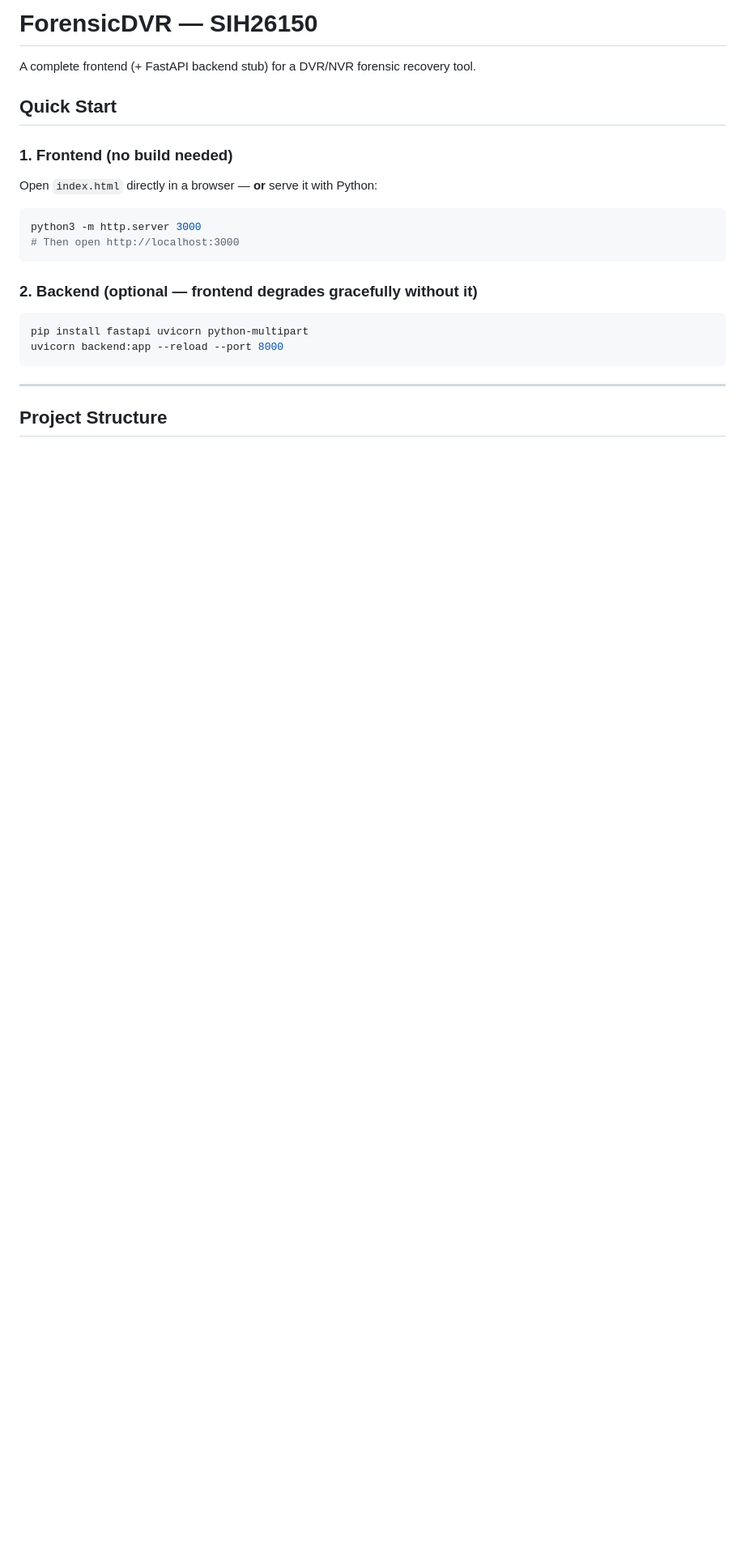
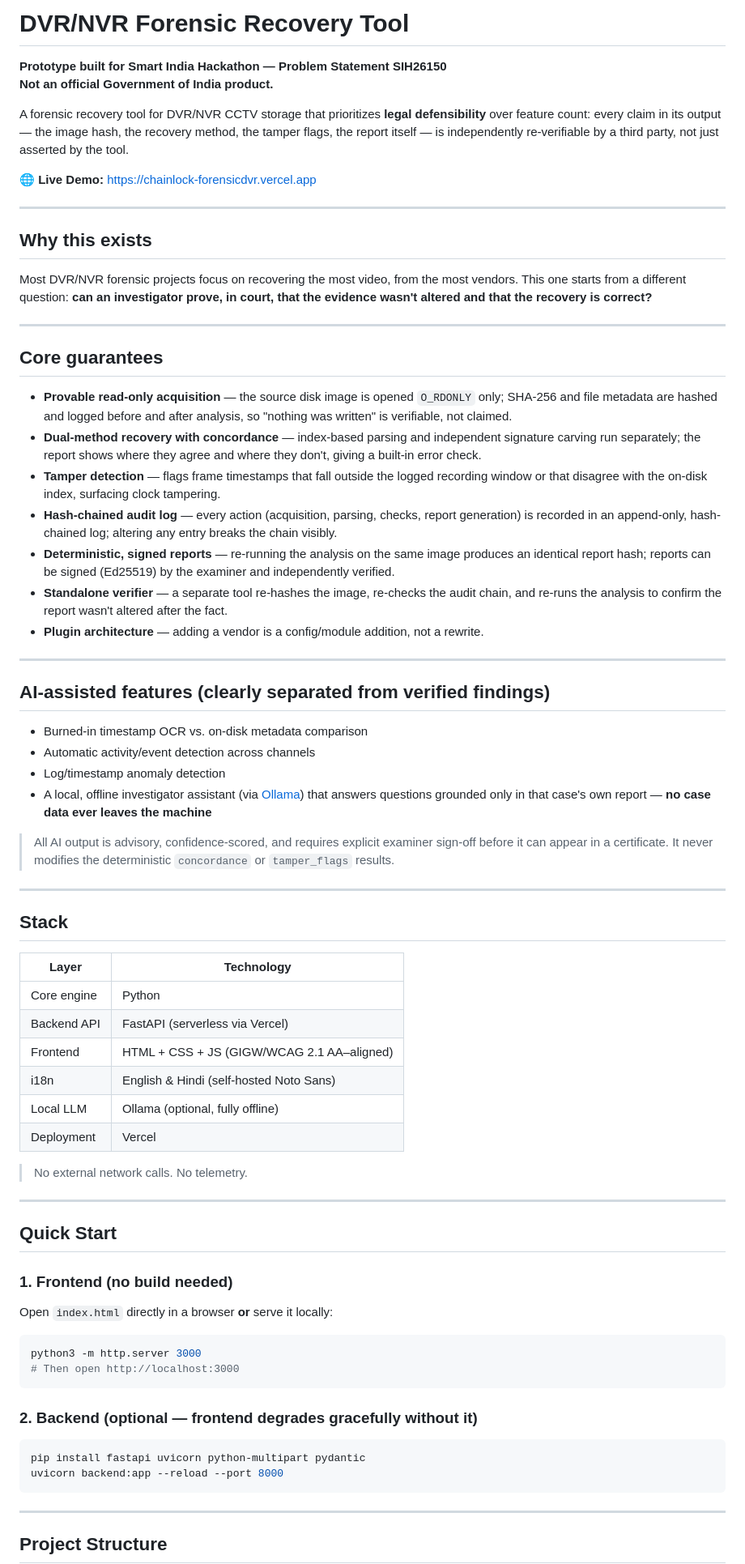
Before and after one commit to devshivraj007/chainlock, a Markdown page: README.md, the part around one of its changes. Shown at 81% size. Rendered like a GitHub page; blank space fills up the shorter version.

````diff
--- a/README.md
+++ b/README.md
@@ -1,11 +1,62 @@
-# ForensicDVR — SIH26150
+# DVR/NVR Forensic Recovery Tool
 
-A complete frontend (+ FastAPI backend stub) for a DVR/NVR forensic recovery tool.
+**Prototype built for Smart India Hackathon — Problem Statement SIH26150**
+**Not an official Government of India product.**
+
+A forensic recovery tool for DVR/NVR CCTV storage that prioritizes **legal defensibility** over feature count: every claim in its output — the image hash, the recovery method, the tamper flags, the report itself — is independently re-verifiable by a third party, not just asserted by the tool.
+
+🌐 **Live Demo:** [https://chainlock-forensicdvr.vercel.app](https://chainlock-forensicdvr.vercel.app)
+
+---
+
+## Why this exists
+
+Most DVR/NVR forensic projects focus on recovering the most video, from the most vendors. This one starts from a different question: **can an investigator prove, in court, that the evidence wasn't altered and that the recovery is correct?**
+
+---
+
+## Core guarantees
+
+- **Provable read-only acquisition** — the source disk image is opened `O_RDONLY` only; SHA-256 and file metadata are hashed and logged before and after analysis, so "nothing was written" is verifiable, not claimed.
+- **Dual-method recovery with concordance** — index-based parsing and independent signature carving run separately; the report shows where they agree and where they don't, giving a built-in error check.
+- **Tamper detection** — flags frame timestamps that fall outside the logged recording window or that disagree with the on-disk index, surfacing clock tampering.
+- **Hash-chained audit log** — every action (acquisition, parsing, checks, report generation) is recorded in an append-only, hash-chained log; altering any entry breaks the chain visibly.
+- **Deterministic, signed reports** — re-running the analysis on the same image produces an identical report hash; reports can be signed (Ed25519) by the examiner and independently verified.
+- **Standalone verifier** — a separate tool re-hashes the image, re-checks the audit chain, and re-runs the analysis to confirm the report wasn't altered after the fact.
+- **Plugin architecture** — adding a vendor is a config/module addition, not a rewrite.
+
+---
+
+## AI-assisted features (clearly separated from verified findings)
+
+- Burned-in timestamp OCR vs. on-disk metadata comparison
+- Automatic activity/event detection across channels
+- Log/timestamp anomaly detection
+- A local, offline investigator assistant (via [Ollama](https://ollama.com)) that answers questions grounded only in that case's own report — **no case data ever leaves the machine**
+
+> All AI output is advisory, confidence-scored, and requires explicit examiner sign-off before it can appear in a certificate. It never modifies the deterministic `concordance` or `tamper_flags` results.
+
+---
+
+## Stack
+
+| Layer | Technology |
+|-------|------------|
+| Core engine | Python |
+| Backend API | FastAPI (serverless via Vercel) |
+| Frontend | HTML + CSS + JS (GIGW/WCAG 2.1 AA–aligned) |
+| i18n | English & Hindi (self-hosted Noto Sans) |
+| Local LLM | Ollama (optional, fully offline) |
+| Deployment | Vercel |
+
+> No external network calls. No telemetry.
+
+---
 
 ## Quick Start
 
 ### 1. Frontend (no build needed)
-Open `index.html` directly in a browser — **or** serve it with Python:
+Open `index.html` directly in a browser **or** serve it locally:
 ```bash
 python3 -m http.server 3000
 # Then open http://localhost:3000
@@ -13,7 +64,7 @@ python3 -m http.server 3000
 
 ### 2. Backend (optional — frontend degrades gracefully without it)
 ```bash
-pip install fastapi uvicorn python-multipart
+pip install fastapi uvicorn python-multipart pydantic
 uvicorn backend:app --reload --port 8000
 ```
 
````
Also changed, not shown: other parts of README.md (+70 -31 lines).
